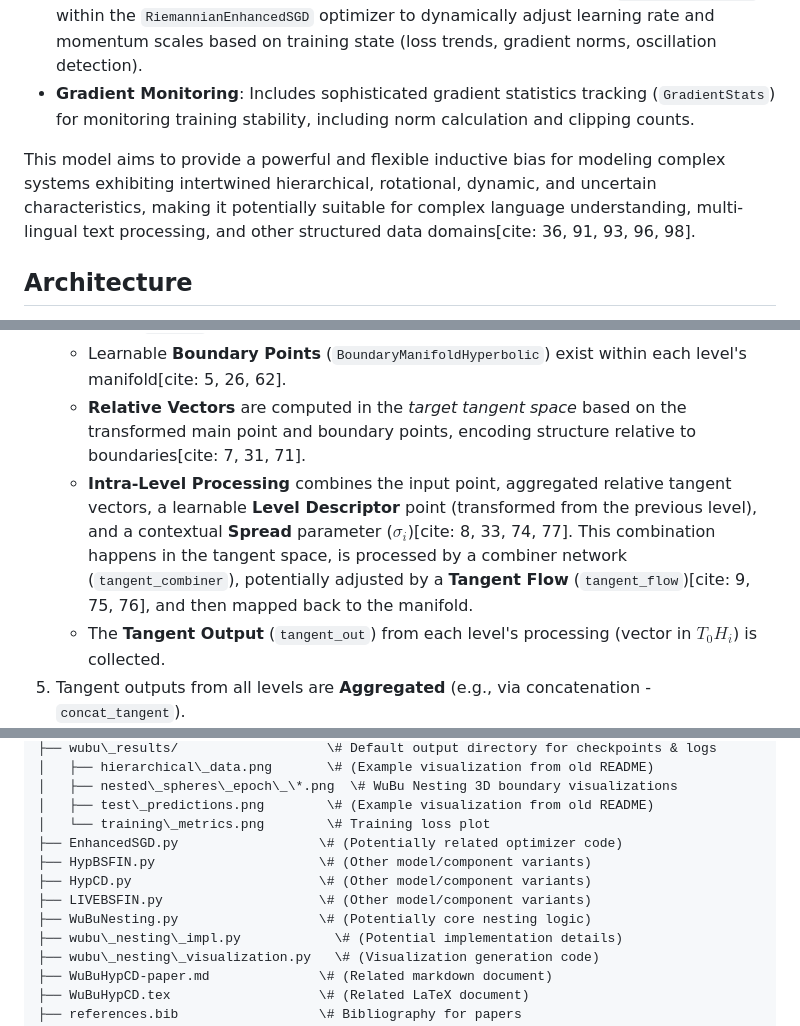
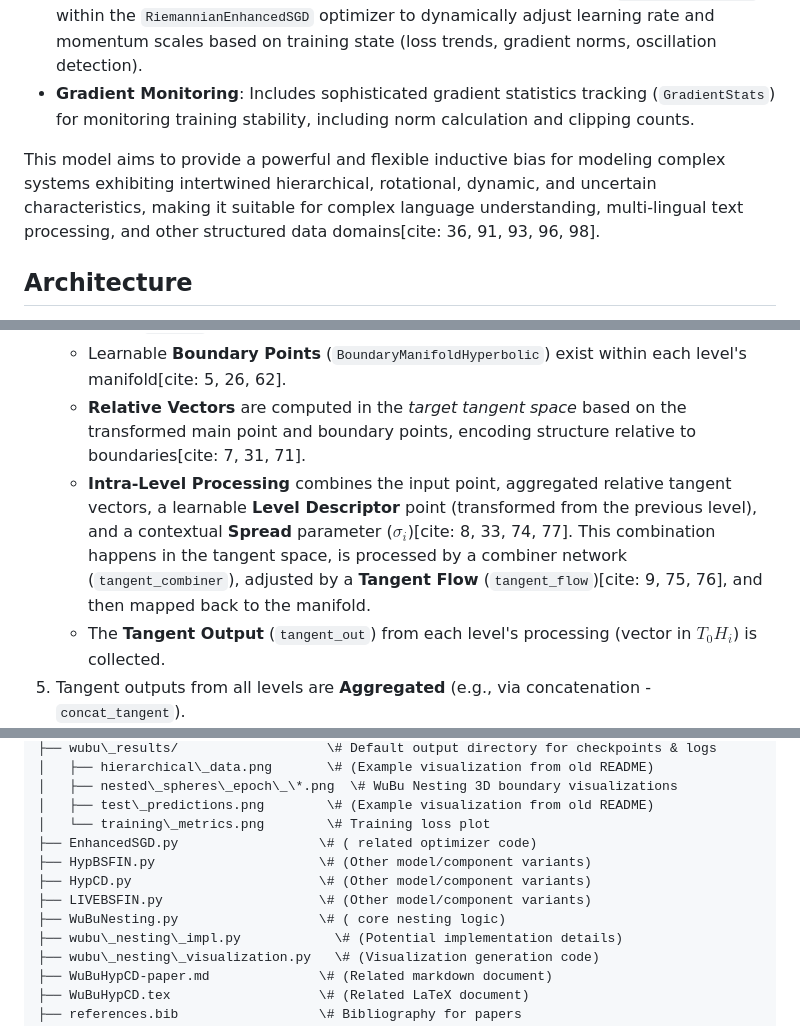
Before and after one commit to waefrebeorn/bytropix, a Markdown page: README.md, 3 parts joined by grey strips. GitHub-like rendering.

```diff
--- a/README.md
+++ b/README.md
@@ -15,7 +15,7 @@ Key features include:
 * **Q-Learning Enhanced Optimization**: Employs a Q-learning agent (`HAKMEMQController`) within the `RiemannianEnhancedSGD` optimizer to dynamically adjust learning rate and momentum scales based on training state (loss trends, gradient norms, oscillation detection).
 * **Gradient Monitoring**: Includes sophisticated gradient statistics tracking (`GradientStats`) for monitoring training stability, including norm calculation and clipping counts.
 
-This model aims to provide a powerful and flexible inductive bias for modeling complex systems exhibiting intertwined hierarchical, rotational, dynamic, and uncertain characteristics, making it potentially suitable for complex language understanding, multi-lingual text processing, and other structured data domains[cite: 36, 91, 93, 96, 98].
+This model aims to provide a powerful and flexible inductive bias for modeling complex systems exhibiting intertwined hierarchical, rotational, dynamic, and uncertain characteristics, making it  suitable for complex language understanding, multi-lingual text processing, and other structured data domains[cite: 36, 91, 93, 96, 98].
 
 ## Architecture
 
@@ -29,7 +29,7 @@ The Bytropix model integrates WuBu Nesting into a byte-level sequence-to-sequenc
     * **Inter-Level Transitions** occur via the Euclidean tangent space ($T_p(H^{n_i}) \cong \mathbb{R}^{n_i}$)[cite: 5, 27, 63]. Points are mapped using Log maps (`logmap0`), transformed by a learnable mapping (`HyperbolicInterLevelTransform`), and mapped back using Exp maps (`expmap0`) to the next level's manifold (with projection)[cite: 87].
     * Learnable **Boundary Points** (`BoundaryManifoldHyperbolic`) exist within each level's manifold[cite: 5, 26, 62].
     * **Relative Vectors** are computed in the *target tangent space* based on the transformed main point and boundary points, encoding structure relative to boundaries[cite: 7, 31, 71].
-    * **Intra-Level Processing** combines the input point, aggregated relative tangent vectors, a learnable **Level Descriptor** point (transformed from the previous level), and a contextual **Spread** parameter ($\sigma_i$)[cite: 8, 33, 74, 77]. This combination happens in the tangent space, is processed by a combiner network (`tangent_combiner`), potentially adjusted by a **Tangent Flow** (`tangent_flow`)[cite: 9, 75, 76], and then mapped back to the manifold.
+    * **Intra-Level Processing** combines the input point, aggregated relative tangent vectors, a learnable **Level Descriptor** point (transformed from the previous level), and a contextual **Spread** parameter ($\sigma_i$)[cite: 8, 33, 74, 77]. This combination happens in the tangent space, is processed by a combiner network (`tangent_combiner`),  adjusted by a **Tangent Flow** (`tangent_flow`)[cite: 9, 75, 76], and then mapped back to the manifold.
     * The **Tangent Output** (`tangent_out`) from each level's processing (vector in $T_0 H_i$) is collected.
 5.  Tangent outputs from all levels are **Aggregated** (e.g., via concatenation - `concat_tangent`).
 6.  This aggregated tangent space representation is **Projected** by a linear layer (`tangent_to_output`) to the final **Decoder Memory** dimension (Euclidean).
@@ -56,11 +56,11 @@ The `RiemannianEnhancedSGD` optimizer supports both standard Euclidean parameter
 │   ├── nested\_spheres\_epoch\_\*.png  \# WuBu Nesting 3D boundary visualizations
 │   ├── test\_predictions.png        \# (Example visualization from old README)
 │   └── training\_metrics.png        \# Training loss plot
-├── EnhancedSGD.py                  \# (Potentially related optimizer code)
+├── EnhancedSGD.py                  \# ( related optimizer code)
 ├── HypBSFIN.py                     \# (Other model/component variants)
 ├── HypCD.py                        \# (Other model/component variants)
 ├── LIVEBSFIN.py                    \# (Other model/component variants)
-├── WuBuNesting.py                  \# (Potentially core nesting logic)
+├── WuBuNesting.py                  \# ( core nesting logic)
 ├── wubu\_nesting\_impl.py            \# (Potential implementation details)
 ├── wubu\_nesting\_visualization.py   \# (Visualization generation code)
 ├── WuBuHypCD-paper.md              \# (Related markdown document)
```
Also changed, not shown: other parts of README.md (+1 -1 lines).
